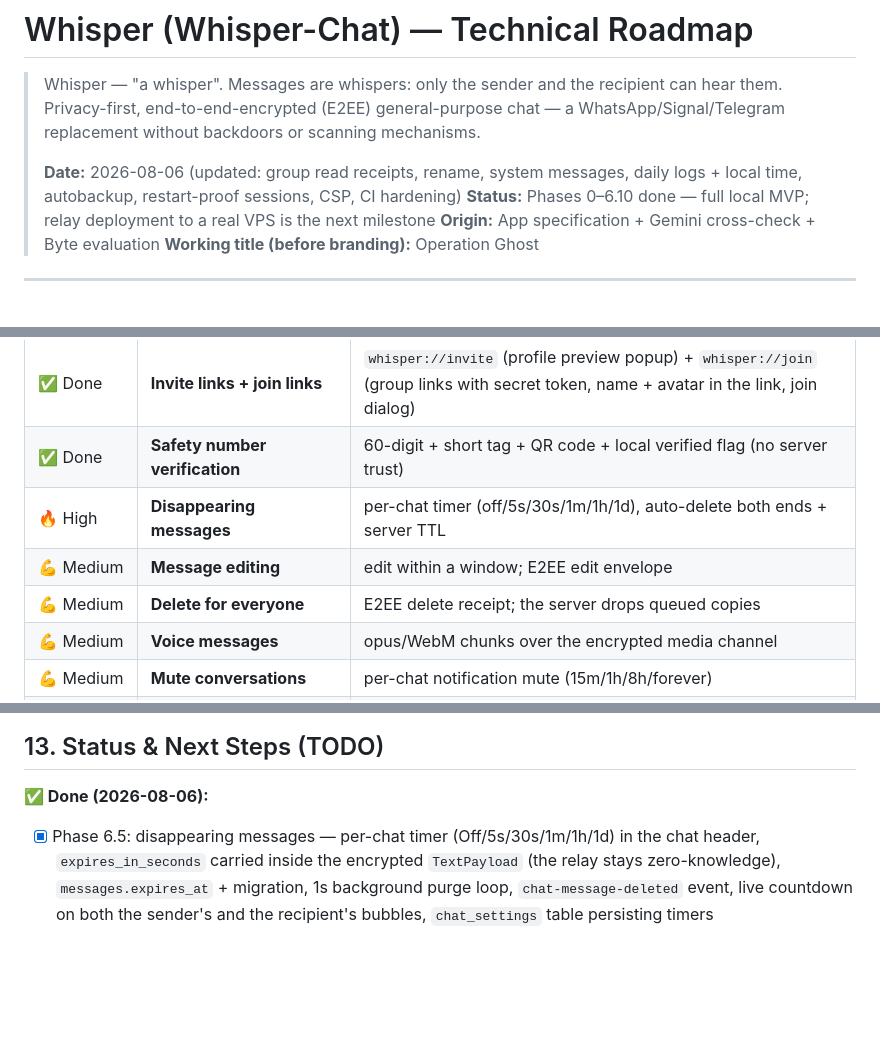
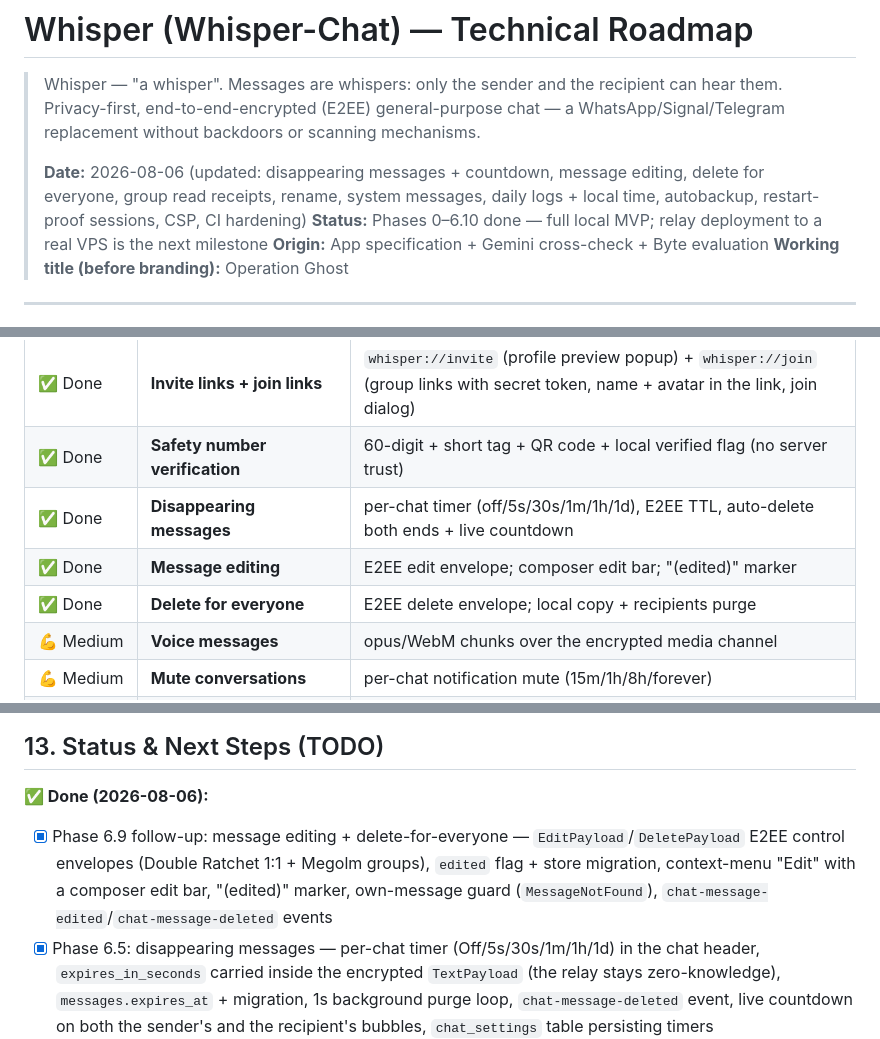
Before and after one commit to ZoniBoy00/Whisper-Chat, a Markdown page: docs/ROADMAP.md, 3 parts joined by grey strips. Drawn GitHub-style; blank space fills up the shorter version.

Commit message:
docs: mark message editing + delete for everyone done; refresh test counts (326)

```diff
--- a/docs/ROADMAP.md
+++ b/docs/ROADMAP.md
@@ -5,7 +5,7 @@
 > general-purpose chat — a WhatsApp/Signal/Telegram replacement without
 > backdoors or scanning mechanisms.
 >
-> **Date:** 2026-08-06 (updated: group read receipts, rename, system messages, daily logs + local time, autobackup, restart-proof sessions, CSP, CI hardening)
+> **Date:** 2026-08-06 (updated: disappearing messages + countdown, message editing, delete for everyone, group read receipts, rename, system messages, daily logs + local time, autobackup, restart-proof sessions, CSP, CI hardening)
 > **Status:** Phases 0–6.10 done — full local MVP; relay deployment to a real VPS is the next milestone
 > **Origin:** App specification + Gemini cross-check + Byte evaluation
 > **Working title (before branding):** Operation Ghost
@@ -274,9 +274,9 @@ impact and effort. Pull items into the phase table when they get scheduled.
 | ✅ Done | **Quoted replies** | tagged plaintext payload, composer reply bar, quoted bubble rendering |
 | ✅ Done | **Invite links + join links** | `whisper://invite` (profile preview popup) + `whisper://join` (group links with secret token, name + avatar in the link, join dialog) |
 | ✅ Done | **Safety number verification** | 60-digit + short tag + QR code + local verified flag (no server trust) |
-| 🔥 High | **Disappearing messages** | per-chat timer (off/5s/30s/1m/1h/1d), auto-delete both ends + server TTL |
-| 💪 Medium | **Message editing** | edit within a window; E2EE edit envelope |
-| 💪 Medium | **Delete for everyone** | E2EE delete receipt; the server drops queued copies |
+| ✅ Done | **Disappearing messages** | per-chat timer (off/5s/30s/1m/1h/1d), E2EE TTL, auto-delete both ends + live countdown |
+| ✅ Done | **Message editing** | E2EE edit envelope; composer edit bar; "(edited)" marker |
+| ✅ Done | **Delete for everyone** | E2EE delete envelope; local copy + recipients purge |
 | 💪 Medium | **Voice messages** | opus/WebM chunks over the encrypted media channel |
 | 💪 Medium | **Mute conversations** | per-chat notification mute (15m/1h/8h/forever) |
 | 💪 Medium | **Archived chats** | fold old conversations out of the list (unarchive on new message) |
@@ -297,6 +297,7 @@ impact and effort. Pull items into the phase table when they get scheduled.
 ## 13. Status & Next Steps (TODO)
 
 **✅ Done (2026-08-06):**
+- [x] Phase 6.9 follow-up: message editing + delete-for-everyone — `EditPayload`/`DeletePayload` E2EE control envelopes (Double Ratchet 1:1 + Megolm groups), `edited` flag + store migration, context-menu "Edit" with a composer edit bar, "(edited)" marker, own-message guard (`MessageNotFound`), `chat-message-edited`/`chat-message-deleted` events
 - [x] Phase 6.5: disappearing messages — per-chat timer (Off/5s/30s/1m/1h/1d) in the chat header, `expires_in_seconds` carried inside the encrypted `TextPayload` (the relay stays zero-knowledge), `messages.expires_at` + migration, 1s background purge loop, `chat-message-deleted` event, live countdown on both the sender's and the recipient's bubbles, `chat_settings` table persisting timers
 - [x] Group read receipts: Megolm `ReadPayload` read-by sets, `mark_read` fires only when messages are actually visible on screen (never on receipt), `readByCount` in the UI
 - [x] Group rename (`rename_group` wire) + WhatsApp-style "X joined/left the group" system messages + live member counts via `group-updated`
```
Also changed, not shown: other parts of docs/ROADMAP.md (+1 -2 lines).
